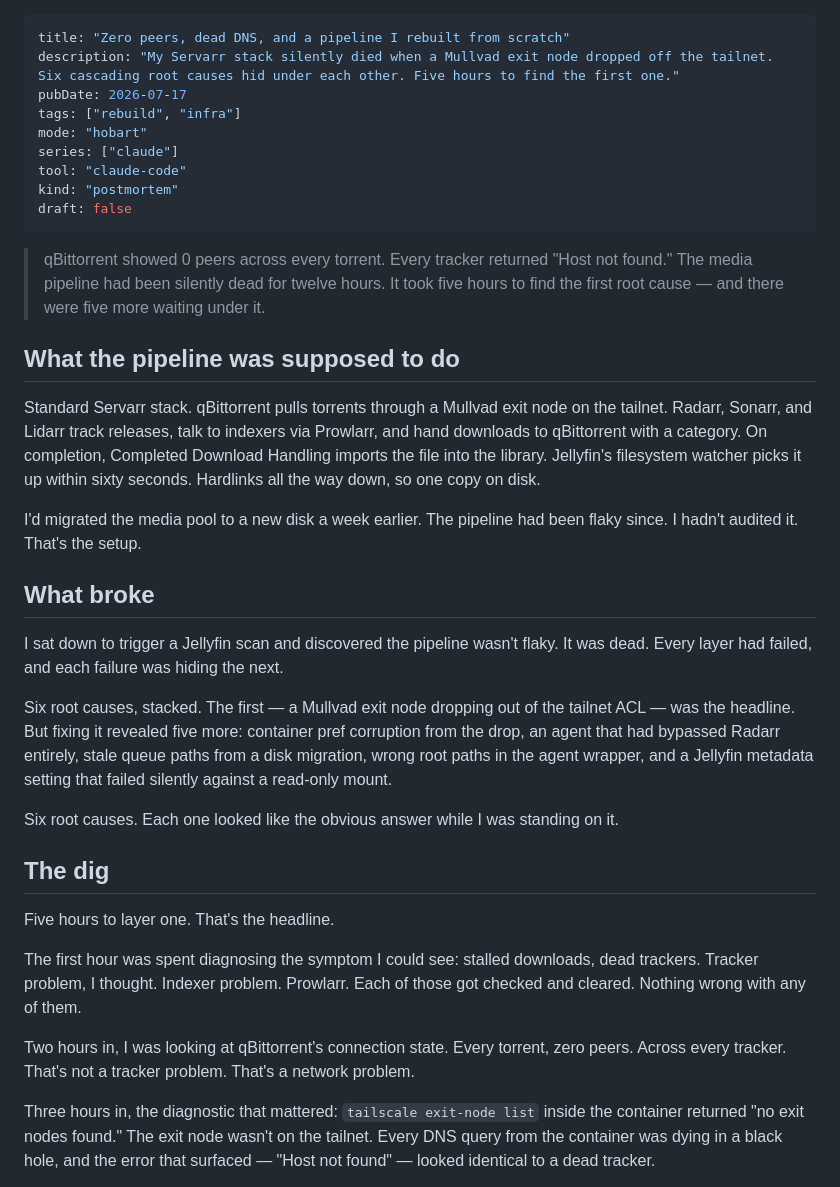
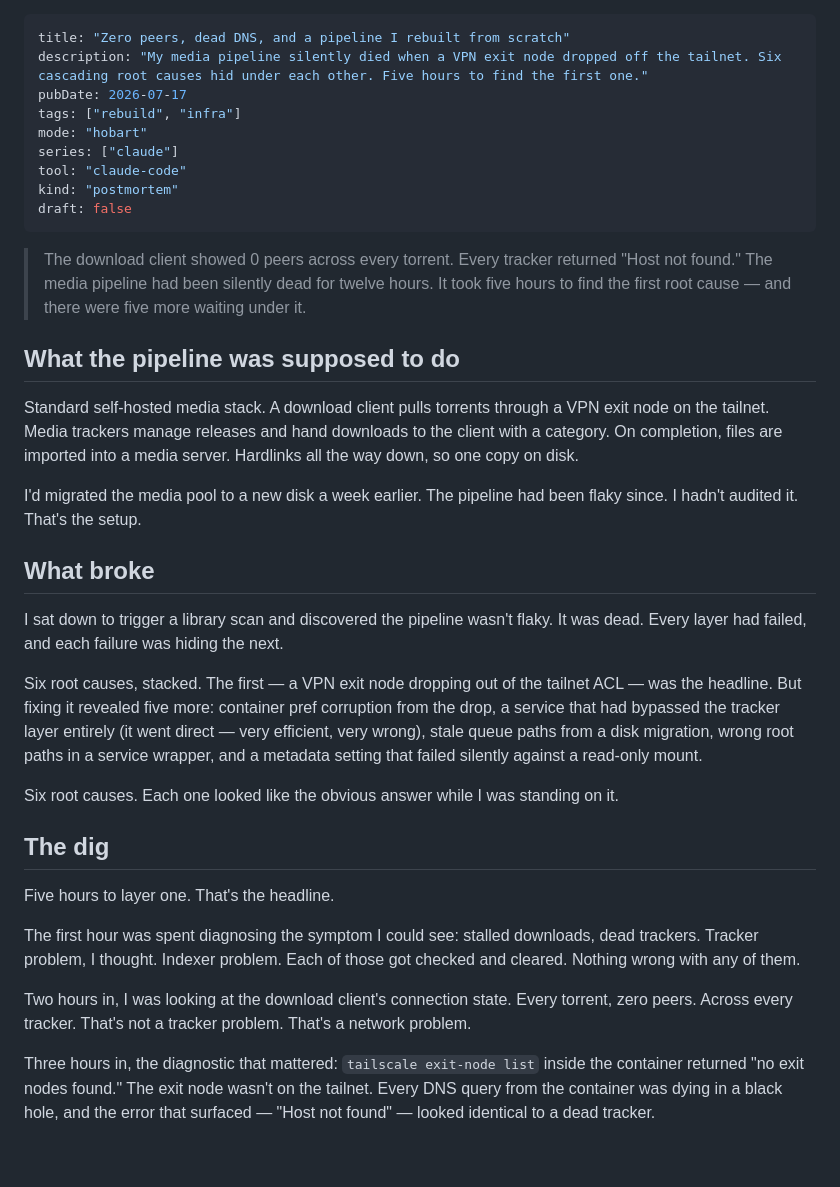
Before and after one commit to JordanNewell/jordannewell-com, a Markdown page: drafts/arr-pipeline-rebuild.md, the part around one of its changes. Drawn GitHub-style; blank space fills up the shorter version.

Commit message:
drafts: OPSEC scrub + personality pass on arr-pipeline-rebuild
OPSEC: scrubbed all Servarr stack names (qBittorrent, Radarr, Sonarr,
Lidarr, Prowlarr, Jellyfin, Mullvad, Servarr). Generalized to 'download
client,' 'media trackers,' 'media server,' 'VPN exit node.' Full-stack
fingerprint eliminated.

Personality: sharpened the DNS-check self-deprecation ('Two hours.
The resolver check takes five seconds. I checked everything else first
because everything else felt like the real problem and DNS felt like
plumbing. DNS is always the real problem.'). Added dry aside on the
service-bypass ('it went direct — very efficient, very wrong').

```diff
--- a/drafts/arr-pipeline-rebuild.md
+++ b/drafts/arr-pipeline-rebuild.md
@@ -1,6 +1,6 @@
 ---
 title: "Zero peers, dead DNS, and a pipeline I rebuilt from scratch"
-description: "My Servarr stack silently died when a Mullvad exit node dropped off the tailnet. Six cascading root causes hid under each other. Five hours to find the first one."
+description: "My media pipeline silently died when a VPN exit node dropped off the tailnet. Six cascading root causes hid under each other. Five hours to find the first one."
 pubDate: 2026-07-17
 tags: ["rebuild", "infra"]
 mode: "hobart"
@@ -10,19 +10,19 @@ kind: "postmortem"
 draft: false
 ---
 
-> qBittorrent showed 0 peers across every torrent. Every tracker returned "Host not found." The media pipeline had been silently dead for twelve hours. It took five hours to find the first root cause — and there were five more waiting under it.
+> The download client showed 0 peers across every torrent. Every tracker returned "Host not found." The media pipeline had been silently dead for twelve hours. It took five hours to find the first root cause — and there were five more waiting under it.
 
 ## What the pipeline was supposed to do
 
-Standard Servarr stack. qBittorrent pulls torrents through a Mullvad exit node on the tailnet. Radarr, Sonarr, and Lidarr track releases, talk to indexers via Prowlarr, and hand downloads to qBittorrent with a category. On completion, Completed Download Handling imports the file into the library. Jellyfin's filesystem watcher picks it up within sixty seconds. Hardlinks all the way down, so one copy on disk.
+Standard self-hosted media stack. A download client pulls torrents through a VPN exit node on the tailnet. Media trackers manage releases and hand downloads to the client with a category. On completion, files are imported into a media server. Hardlinks all the way down, so one copy on disk.
 
 I'd migrated the media pool to a new disk a week earlier. The pipeline had been flaky since. I hadn't audited it. That's the setup.
 
 ## What broke
 
-I sat down to trigger a Jellyfin scan and discovered the pipeline wasn't flaky. It was dead. Every layer had failed, and each failure was hiding the next.
+I sat down to trigger a library scan and discovered the pipeline wasn't flaky. It was dead. Every layer had failed, and each failure was hiding the next.
 
-Six root causes, stacked. The first — a Mullvad exit node dropping out of the tailnet ACL — was the headline. But fixing it revealed five more: container pref corruption from the drop, an agent that had bypassed Radarr entirely, stale queue paths from a disk migration, wrong root paths in the agent wrapper, and a Jellyfin metadata setting that failed silently against a read-only mount.
+Six root causes, stacked. The first — a VPN exit node dropping out of the tailnet ACL — was the headline. But fixing it revealed five more: container pref corruption from the drop, a service that had bypassed the tracker layer entirely (it went direct — very efficient, very wrong), stale queue paths from a disk migration, wrong root paths in a service wrapper, and a metadata setting that failed silently against a read-only mount.
 
 Six root causes. Each one looked like the obvious answer while I was standing on it.
 
@@ -30,9 +30,9 @@ Six root causes. Each one looked like the obvious answer while I was standing on
 
 Five hours to layer one. That's the headline.
 
-The first hour was spent diagnosing the symptom I could see: stalled downloads, dead trackers. Tracker problem, I thought. Indexer problem. Prowlarr. Each of those got checked and cleared. Nothing wrong with any of them.
+The first hour was spent diagnosing the symptom I could see: stalled downloads, dead trackers. Tracker problem, I thought. Indexer problem. Each of those got checked and cleared. Nothing wrong with any of them.
 
-Two hours in, I was looking at qBittorrent's connection state. Every torrent, zero peers. Across every tracker. That's not a tracker problem. That's a network problem.
+Two hours in, I was looking at the download client's connection state. Every torrent, zero peers. Across every tracker. That's not a tracker problem. That's a network problem.
 
 Three hours in, the diagnostic that mattered: `tailscale exit-node list` inside the container returned "no exit nodes found." The exit node wasn't on the tailnet. Every DNS query from the container was dying in a black hole, and the error that surfaced — "Host not found" — looked identical to a dead tracker.
 
```
Also changed, not shown: other parts of drafts/arr-pipeline-rebuild.md (+4 -4 lines).
